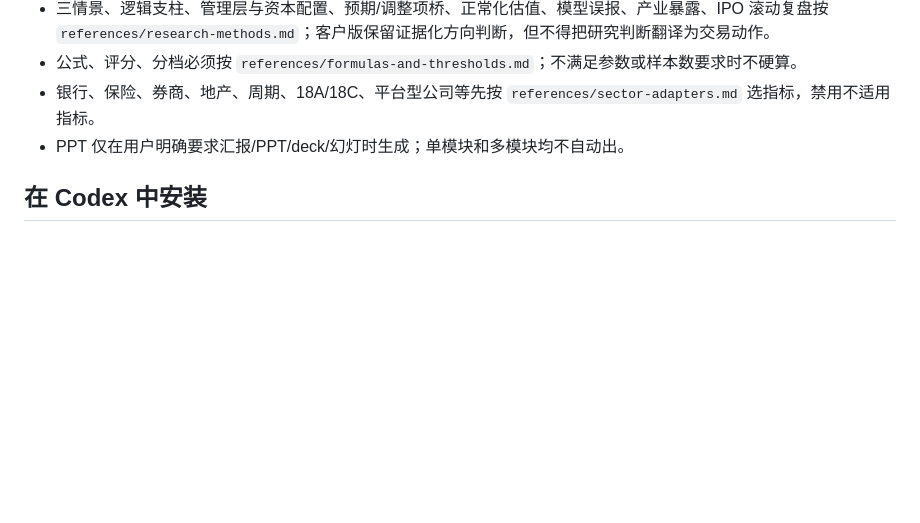
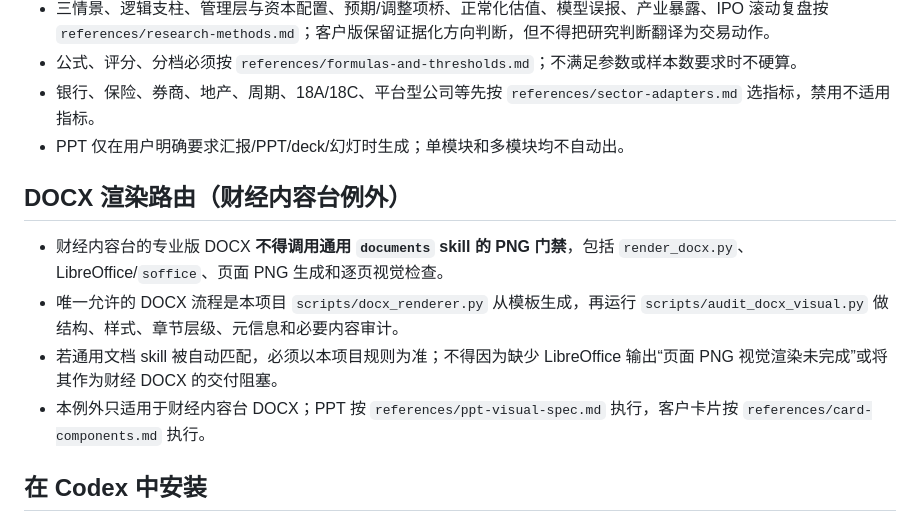
Before and after one commit to nekopunch11/rodya-caijing-studio, a Markdown page: AGENTS.md, the part around the change. GitHub-like rendering; blank space fills up the shorter version.

Commit message:
Codex: bypass generic DOCX PNG gate

```diff
--- a/AGENTS.md
+++ b/AGENTS.md
@@ -23,6 +23,13 @@
 - 银行、保险、券商、地产、周期、18A/18C、平台型公司等先按 `references/sector-adapters.md` 选指标，禁用不适用指标。
 - PPT 仅在用户明确要求汇报/PPT/deck/幻灯时生成；单模块和多模块均不自动出。
 
+## DOCX 渲染路由（财经内容台例外）
+
+- 财经内容台的专业版 DOCX **不得调用通用 `documents` skill 的 PNG 门禁**，包括 `render_docx.py`、LibreOffice/`soffice`、页面 PNG 生成和逐页视觉检查。
+- 唯一允许的 DOCX 流程是本项目 `scripts/docx_renderer.py` 从模板生成，再运行 `scripts/audit_docx_visual.py` 做结构、样式、章节层级、元信息和必要内容审计。
+- 若通用文档 skill 被自动匹配，必须以本项目规则为准；不得因为缺少 LibreOffice 输出“页面 PNG 视觉渲染未完成”或将其作为财经 DOCX 的交付阻塞。
+- 本例外只适用于财经内容台 DOCX；PPT 按 `references/ppt-visual-spec.md` 执行，客户卡片按 `references/card-components.md` 执行。
+
 ## 在 Codex 中安装
 
 本包符合 agent skills 开放标准（agentskills.io）。整个目录放入 `~/.agents/skills/`（个人全局）或项目内 `.agents/skills/`（仓库共享）即可被发现；`$` 提及或 `/skills` 显式调用，任务匹配各 SKILL.md 的 description 时亦可隐式触发。
```
Also changed, not shown: SKILL.md (+1 -1 lines), references/docx-visual-spec.md (+1 -0 lines).
